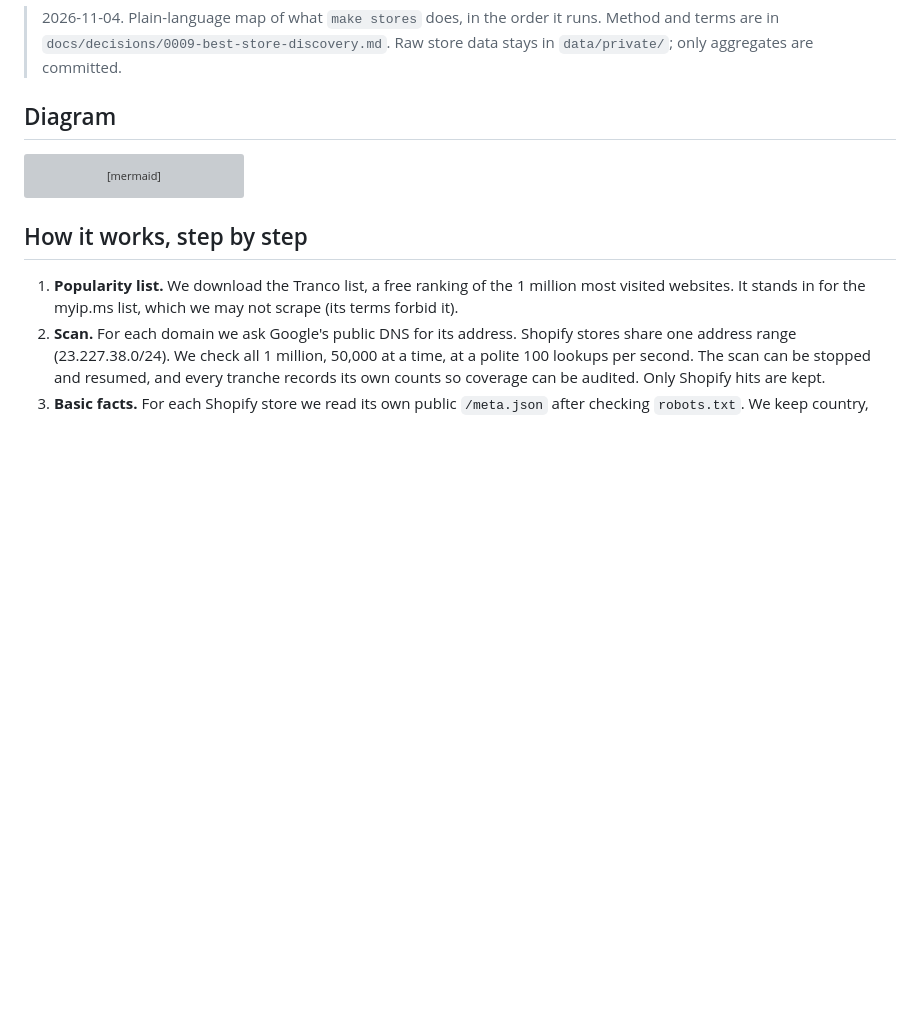
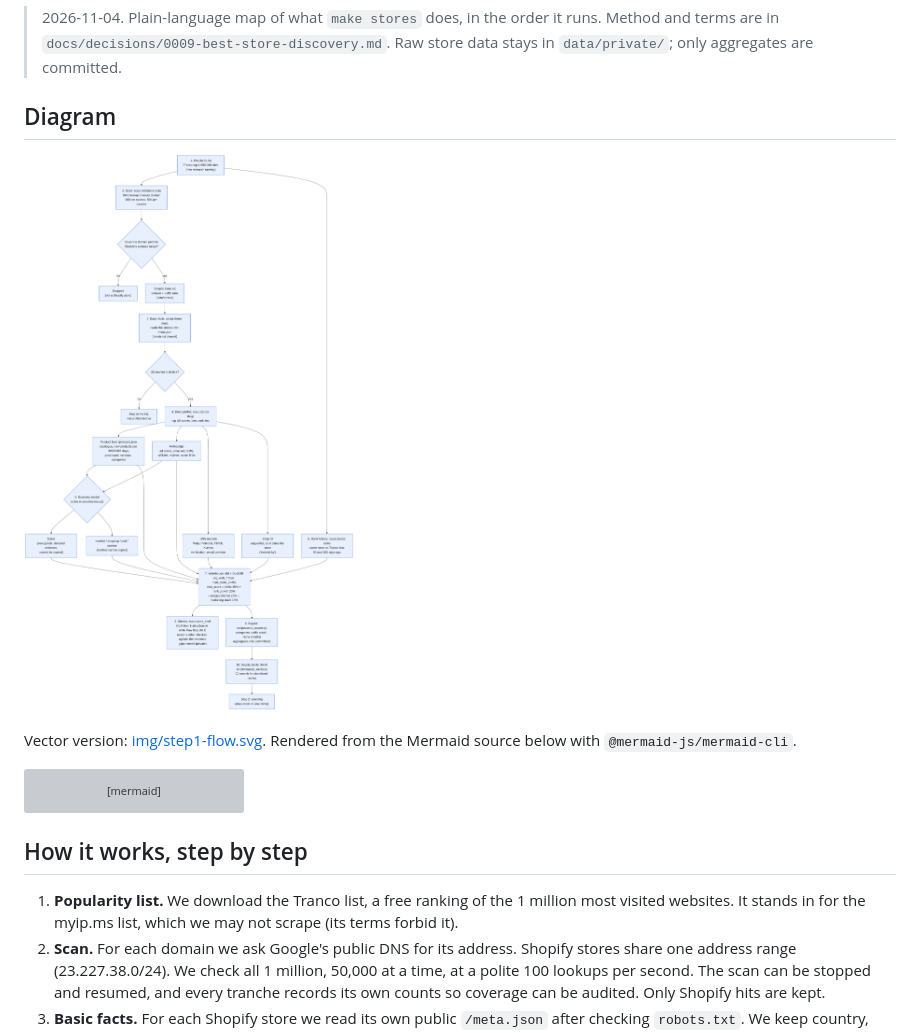
Before and after one commit to usman9114/drop-shipping-, a Markdown page: docs/plan/step1-flow.md, the part around the change. GitHub-like rendering; pictures changed too: docs/plan/img/step1-flow.png (added); blank space fills up the shorter version; grey boxes are pictures that could not be loaded.

Commit message:
Render step 1 flow diagram as PNG and SVG

````diff
--- a/docs/plan/step1-flow.md
+++ b/docs/plan/step1-flow.md
@@ -3,6 +3,10 @@
 > 2026-11-04. Plain-language map of what `make stores` does, in the order it runs. Method and terms are in `docs/decisions/0009-best-store-discovery.md`. Raw store data stays in `data/private/`; only aggregates are committed.
 
 ## Diagram
+
+![Step 1 flow](img/step1-flow.png)
+
+Vector version: [img/step1-flow.svg](img/step1-flow.svg). Rendered from the Mermaid source below with `@mermaid-js/mermaid-cli`.
 
 ```mermaid
 flowchart TD
````
Also changed, not shown: 1 other file.
